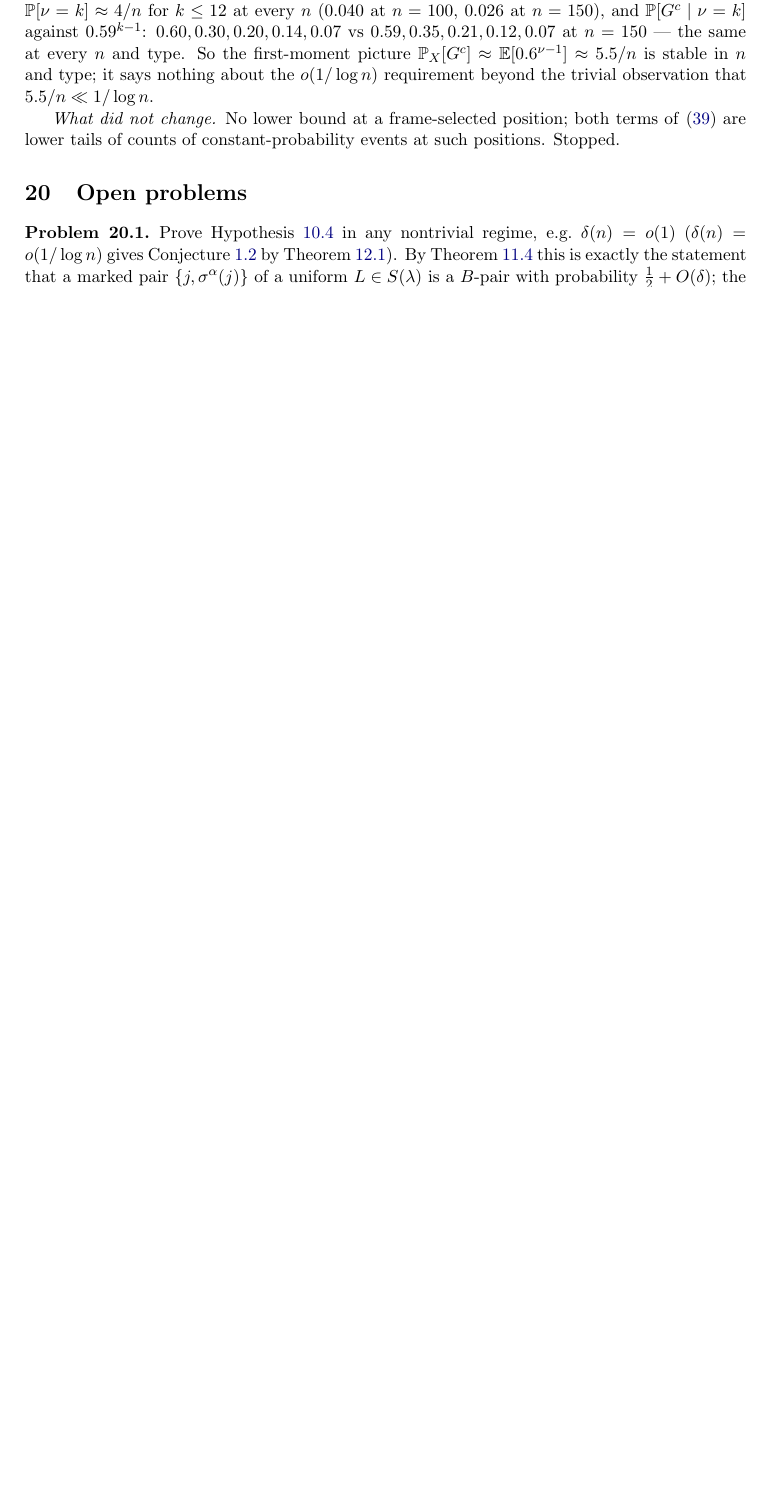
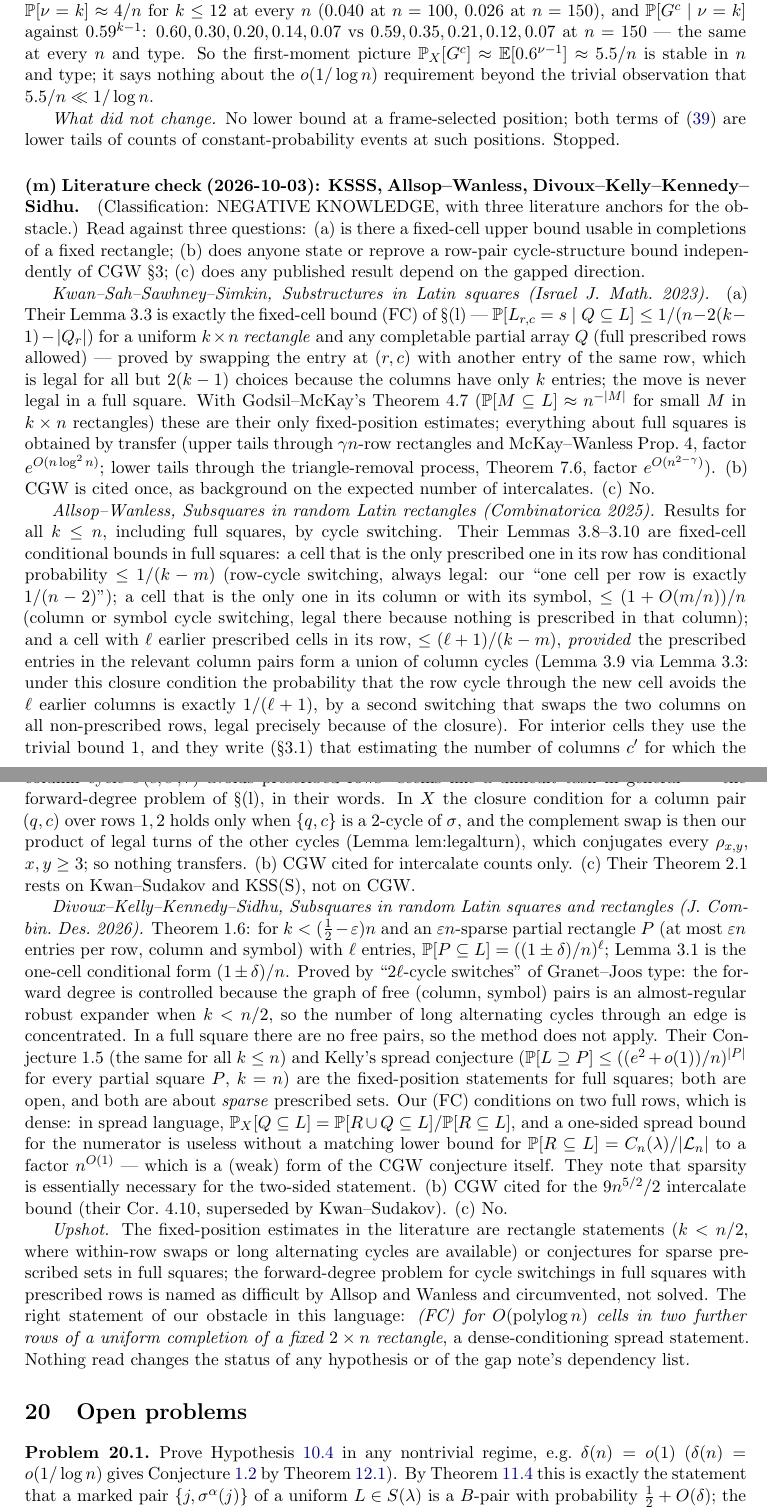
Before and after one commit to mkkinyon/cgw-conjecture, a LaTeX paper (second_row_notes.tex, which reads section_ladder_s13.tex): part of page 130 of 135 before the commit and two parts of pages 130 and 131 of 136 after it, the two joined at a grey line, cut so that both start at the same text, the shorter picture padded with empty space. Compiled offline with pdfLaTeX.

Commit message:
Notes (m): literature check of KSSS, Allsop-Wanless, Divoux-Kelly-Kennedy-Sidhu against the fixed-cell question; obstacle restated as dense-conditioning spread
Co-Authored-By: Claude Fable 5.1 <noreply@anthropic.com>
Claude-Session: https://claude.ai/code/session_01CQqQRgww2SrSUzVrBSsHZ8

```diff
--- a/section_ladder_s13.tex
+++ b/section_ladder_s13.tex
@@ -2456,3 +2456,88 @@ requirement beyond the trivial observation that $5.5/n\ll1/\log n$.
 \emph{What did not change.}  No lower bound at a frame-selected position;
 both terms of \eqref{eq:hypfirstpair} are lower tails of counts of
 constant-probability events at such positions.  Stopped.
+
+\paragraph{(m) Literature check (2026-10-03): KSSS, Allsop--Wanless,
+Divoux--Kelly--Kennedy--Sidhu.}  (Classification: NEGATIVE KNOWLEDGE,
+with three literature anchors for the obstacle.)  Read against three
+questions: (a) is there a fixed-cell upper bound usable in completions
+of a fixed rectangle; (b) does anyone state or reprove a row-pair
+cycle-structure bound independently of CGW \S3; (c) does any published
+result depend on the gapped direction.
+
+\emph{Kwan--Sah--Sawhney--Simkin, Substructures in Latin squares (Israel
+J.\ Math.\ 2023).}  (a) Their Lemma~3.3 is exactly the fixed-cell bound
+(FC) of \S(l) --- $\Pr[L_{r,c}=s\mid Q\subseteq L]\le1/(n-2(k-1)-|Q_r|)$
+for a uniform $k\times n$ \emph{rectangle} and any completable partial
+array $Q$ (full prescribed rows allowed) --- proved by swapping the
+entry at $(r,c)$ with another entry of the same row, which is legal for
+all but $2(k-1)$ choices because the columns have only $k$ entries; the
+move is never legal in a full square.  With Godsil--McKay's Theorem~4.7
+($\Pr[M\subseteq L]\approx n^{-|M|}$ for small $M$ in $k\times n$
+rectangles) these are their only fixed-position estimates; everything
+about full squares is obtained by transfer (upper tails through
+$\gamma n$-row rectangles and McKay--Wanless Prop.~4, factor
+$e^{O(n\log^2n)}$; lower tails through the triangle-removal process,
+Theorem~7.6, factor $e^{O(n^{2-\gamma})}$).  (b) CGW is cited once, as
+background on the expected number of intercalates.  (c) No.
+
+\emph{Allsop--Wanless, Subsquares in random Latin rectangles
+(Combinatorica 2025).}  Results for all $k\le n$, including full squares,
+by cycle switching.  Their Lemmas~3.8--3.10 are fixed-cell conditional
+bounds in full squares: a cell that is the only prescribed one in its row
+has conditional probability $\le1/(k-m)$ (row-cycle switching, always
+legal: our ``one cell per row is exactly $1/(n-2)$''); a cell that is the
+only one in its column or with its symbol, $\le(1+O(m/n))/n$ (column or
+symbol cycle switching, legal there because nothing is prescribed in
+that column); and a cell with $\ell$ earlier prescribed cells in its row,
+$\le(\ell+1)/(k-m)$, \emph{provided} the prescribed entries in the
+relevant column pairs form a union of column cycles (Lemma~3.9 via
+Lemma~3.3: under this closure condition the probability that the row
+cycle through the new cell avoids the $\ell$ earlier columns is exactly
+$1/(\ell+1)$, by a second switching that swaps the two columns on all
+non-prescribed rows, legal precisely because of the closure).  For
+interior cells they use the trivial bound $1$, and they write (\S3.1) that
+estimating the number of columns $c'$ for which the column cycle
+$\sigma(c,c',r)$ avoids prescribed rows ``seems like a difficult task in
+general'' --- the forward-degree problem of \S(l), in their words.  In $X$
+the closure condition for a column pair $(q,c)$ over rows $1,2$ holds
+only when $\{q,c\}$ is a $2$-cycle of $\sigma$, and the complement swap
+is then our product of legal turns of the other cycles (Lemma lem:legalturn),
+which conjugates every $\rho_{x,y}$, $x,y\ge3$; so nothing transfers.
+(b) CGW cited for intercalate counts only.  (c) Their Theorem~2.1 rests
+on Kwan--Sudakov and KSS(S), not on CGW.
+
+\emph{Divoux--Kelly--Kennedy--Sidhu, Subsquares in random Latin squares
+and rectangles (J.\ Combin.\ Des.\ 2026).}  Theorem~1.6: for
+$k<(\tfrac12-\varepsilon)n$ and an $\varepsilon n$-sparse partial
+rectangle $P$ (at most $\varepsilon n$ entries per row, column and
+symbol) with $\ell$ entries, $\Pr[P\subseteq L]=((1\pm\delta)/n)^\ell$;
+Lemma~3.1 is the one-cell conditional form $(1\pm\delta)/n$.  Proved by
+``$2\ell$-cycle switches'' of Granet--Joos type: the forward degree is
+controlled because the graph of free (column, symbol) pairs is an
+almost-regular robust expander when $k<n/2$, so the number of long
+alternating cycles through an edge is concentrated.  In a full square
+there are no free pairs, so the method does not apply.  Their
+Conjecture~1.5 (the same for all $k\le n$) and Kelly's spread conjecture
+($\Pr[L\supseteq P]\le((e^2+o(1))/n)^{|P|}$ for every partial square
+$P$, $k=n$) are the fixed-position statements for full squares; both
+are open, and both are about \emph{sparse} prescribed sets.  Our (FC)
+conditions on two full rows, which is dense: in spread language,
+$\Pr_X[Q\subseteq L]=\Pr[R\cup Q\subseteq L]/\Pr[R\subseteq L]$, and a
+one-sided spread bound for the numerator is useless without a matching
+lower bound for $\Pr[R\subseteq L]=\CC_n(\lambda)/|\mathcal L_n|$ to a
+factor $n^{O(1)}$ --- which is a (weak) form of the CGW conjecture
+itself.  They note that sparsity is essentially necessary for the
+two-sided statement.  (b) CGW cited for the $9n^{5/2}/2$ intercalate
+bound (their Cor.~4.10, superseded by Kwan--Sudakov).  (c) No.
+
+\emph{Upshot.}  The fixed-position estimates in the literature are
+rectangle statements ($k<n/2$, where within-row swaps or long
+alternating cycles are available) or conjectures for sparse prescribed
+sets in full squares; the forward-degree problem for cycle switchings in
+full squares with prescribed rows is named as difficult by Allsop and
+Wanless and circumvented, not solved.  The right statement of our
+obstacle in this language: \emph{(FC) for $O(\mathrm{polylog}\,n)$ cells
+in two further rows of a uniform completion of a fixed $2\times n$
+rectangle}, a dense-conditioning spread statement.  Nothing read changes
+the status of any hypothesis or of the gap note's dependency list.
```
Also changed, not shown: second_row_notes.pdf.
